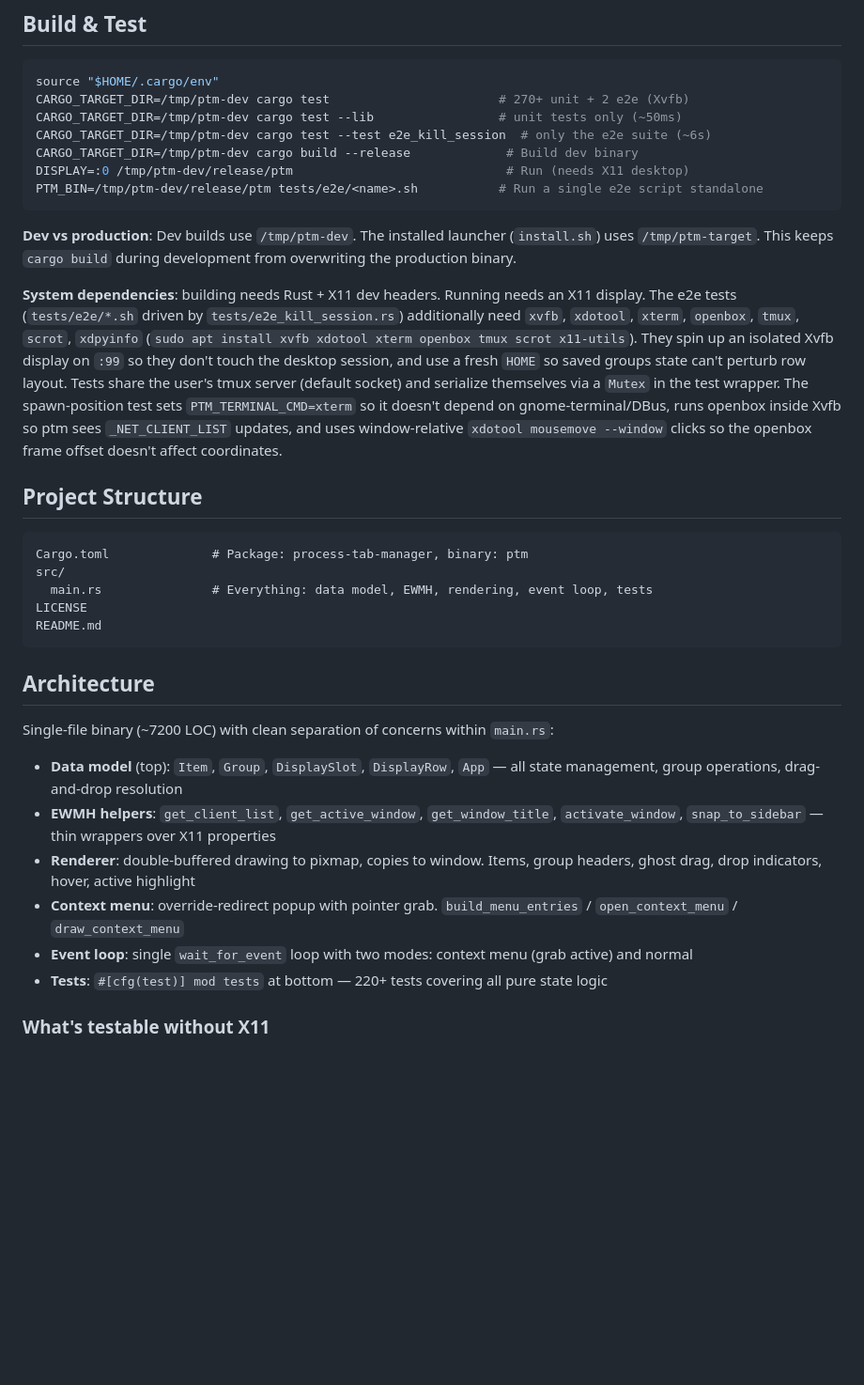
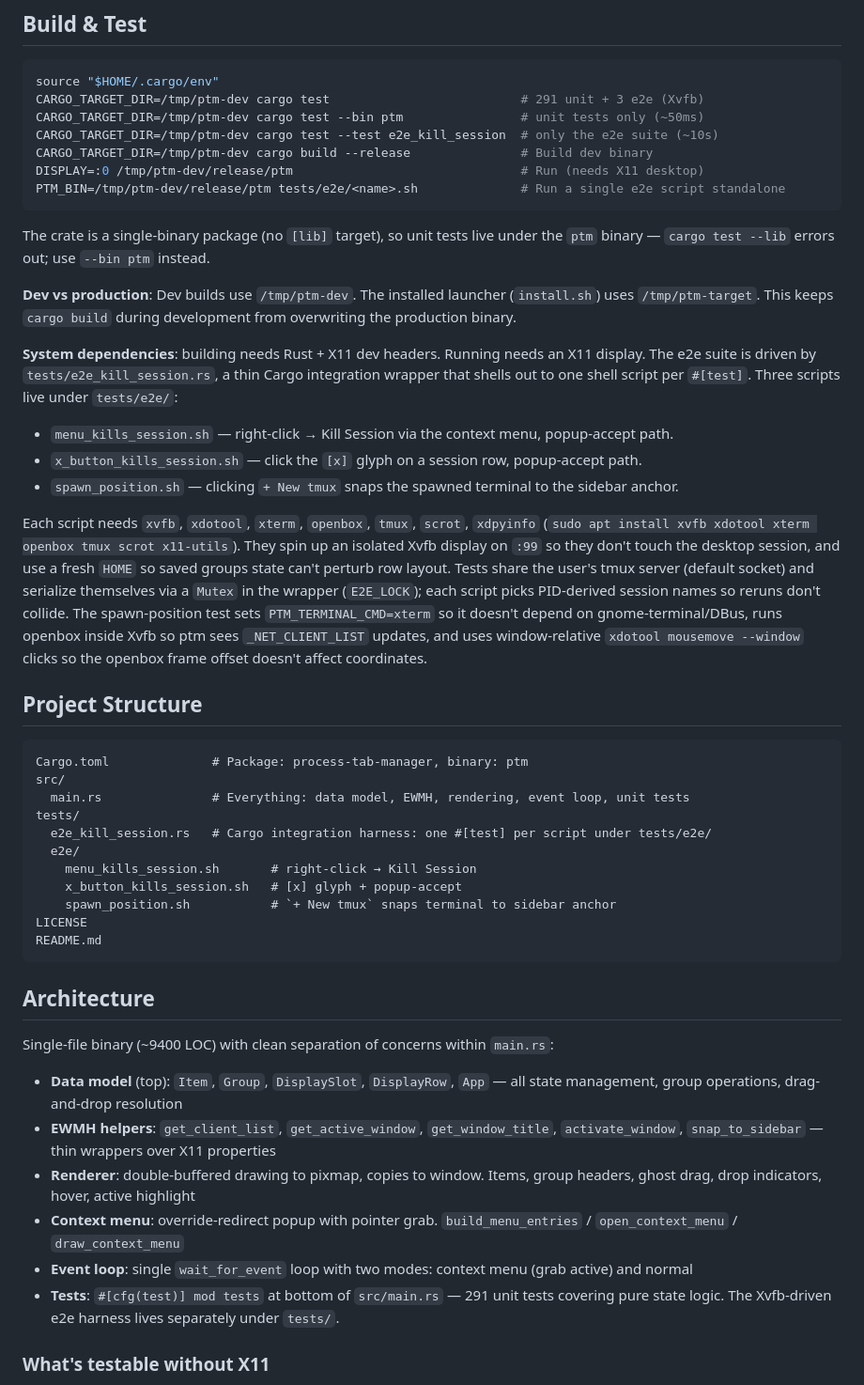
Before and after one commit to science/process-tab-manager, a Markdown page: CLAUDE.md, the part around one of its changes. Shown at 94% size. Drawn GitHub-style; blank space fills up the shorter version.

Commit message:
docs(claude): bring test-infrastructure section in line with the e2e harness
Refreshes CLAUDE.md to reflect the post-Cluster-4 reality:
  * test counts updated from "270+ unit + 2 e2e" / "220+ tests" to the
    current 291 unit + 3 e2e
  * unit-test-only command: `cargo test --bin ptm` (the previous
    `--lib` form errors out — this crate has no [lib] target, only the
    `ptm` binary)
  * Project Structure block now lists tests/e2e_kill_session.rs and
    the three drivers under tests/e2e/
  * LOC bumped ~7200 → ~9400
  * TDD workflow grows a Tier-2 (Xvfb e2e) entry and step-1 instructions
    for picking which tier a new test belongs in

````diff
--- a/CLAUDE.md
+++ b/CLAUDE.md
@@ -6,38 +6,52 @@ Vertical sidebar for managing application windows on Linux/X11. Pure X11 via x11
 
 ```bash
 source "$HOME/.cargo/env"
-CARGO_TARGET_DIR=/tmp/ptm-dev cargo test                       # 270+ unit + 2 e2e (Xvfb)
-CARGO_TARGET_DIR=/tmp/ptm-dev cargo test --lib                 # unit tests only (~50ms)
-CARGO_TARGET_DIR=/tmp/ptm-dev cargo test --test e2e_kill_session  # only the e2e suite (~6s)
-CARGO_TARGET_DIR=/tmp/ptm-dev cargo build --release             # Build dev binary
-DISPLAY=:0 /tmp/ptm-dev/release/ptm                             # Run (needs X11 desktop)
-PTM_BIN=/tmp/ptm-dev/release/ptm tests/e2e/<name>.sh           # Run a single e2e script standalone
+CARGO_TARGET_DIR=/tmp/ptm-dev cargo test                          # 291 unit + 3 e2e (Xvfb)
+CARGO_TARGET_DIR=/tmp/ptm-dev cargo test --bin ptm                # unit tests only (~50ms)
+CARGO_TARGET_DIR=/tmp/ptm-dev cargo test --test e2e_kill_session  # only the e2e suite (~10s)
+CARGO_TARGET_DIR=/tmp/ptm-dev cargo build --release               # Build dev binary
+DISPLAY=:0 /tmp/ptm-dev/release/ptm                               # Run (needs X11 desktop)
+PTM_BIN=/tmp/ptm-dev/release/ptm tests/e2e/<name>.sh              # Run a single e2e script standalone
 ```
+
+The crate is a single-binary package (no `[lib]` target), so unit tests live under the `ptm` binary — `cargo test --lib` errors out; use `--bin ptm` instead.
 
 **Dev vs production**: Dev builds use `/tmp/ptm-dev`. The installed launcher (`install.sh`) uses `/tmp/ptm-target`. This keeps `cargo build` during development from overwriting the production binary.
 
-**System dependencies**: building needs Rust + X11 dev headers. Running needs an X11 display. The e2e tests (`tests/e2e/*.sh` driven by `tests/e2e_kill_session.rs`) additionally need `xvfb`, `xdotool`, `xterm`, `openbox`, `tmux`, `scrot`, `xdpyinfo` (`sudo apt install xvfb xdotool xterm openbox tmux scrot x11-utils`). They spin up an isolated Xvfb display on `:99` so they don't touch the desktop session, and use a fresh `HOME` so saved groups state can't perturb row layout. Tests share the user's tmux server (default socket) and serialize themselves via a `Mutex` in the test wrapper. The spawn-position test sets `PTM_TERMINAL_CMD=xterm` so it doesn't depend on gnome-terminal/DBus, runs openbox inside Xvfb so ptm sees `_NET_CLIENT_LIST` updates, and uses window-relative `xdotool mousemove --window` clicks so the openbox frame offset doesn't affect coordinates.
+**System dependencies**: building needs Rust + X11 dev headers. Running needs an X11 display. The e2e suite is driven by `tests/e2e_kill_session.rs`, a thin Cargo integration wrapper that shells out to one shell script per `#[test]`. Three scripts live under `tests/e2e/`:
+
+- `menu_kills_session.sh` — right-click → Kill Session via the context menu, popup-accept path.
+- `x_button_kills_session.sh` — click the `[x]` glyph on a session row, popup-accept path.
+- `spawn_position.sh` — clicking `+ New tmux` snaps the spawned terminal to the sidebar anchor.
+
+Each script needs `xvfb`, `xdotool`, `xterm`, `openbox`, `tmux`, `scrot`, `xdpyinfo` (`sudo apt install xvfb xdotool xterm openbox tmux scrot x11-utils`). They spin up an isolated Xvfb display on `:99` so they don't touch the desktop session, and use a fresh `HOME` so saved groups state can't perturb row layout. Tests share the user's tmux server (default socket) and serialize themselves via a `Mutex` in the wrapper (`E2E_LOCK`); each script picks PID-derived session names so reruns don't collide. The spawn-position test sets `PTM_TERMINAL_CMD=xterm` so it doesn't depend on gnome-terminal/DBus, runs openbox inside Xvfb so ptm sees `_NET_CLIENT_LIST` updates, and uses window-relative `xdotool mousemove --window` clicks so the openbox frame offset doesn't affect coordinates.
 
 ## Project Structure
 
 ```
 Cargo.toml              # Package: process-tab-manager, binary: ptm
 src/
-  main.rs               # Everything: data model, EWMH, rendering, event loop, tests
+  main.rs               # Everything: data model, EWMH, rendering, event loop, unit tests
+tests/
+  e2e_kill_session.rs   # Cargo integration harness: one #[test] per script under tests/e2e/
+  e2e/
+    menu_kills_session.sh       # right-click → Kill Session
+    x_button_kills_session.sh   # [x] glyph + popup-accept
+    spawn_position.sh           # `+ New tmux` snaps terminal to sidebar anchor
 LICENSE
 README.md
 ```
 
 ## Architecture
 
-Single-file binary (~7200 LOC) with clean separation of concerns within `main.rs`:
+Single-file binary (~9400 LOC) with clean separation of concerns within `main.rs`:
 
 - **Data model** (top): `Item`, `Group`, `DisplaySlot`, `DisplayRow`, `App` — all state management, group operations, drag-and-drop resolution
 - **EWMH helpers**: `get_client_list`, `get_active_window`, `get_window_title`, `activate_window`, `snap_to_sidebar` — thin wrappers over X11 properties
 - **Renderer**: double-buffered drawing to pixmap, copies to window. Items, group headers, ghost drag, drop indicators, hover, active highlight
 - **Context menu**: override-redirect popup with pointer grab. `build_menu_entries` / `open_context_menu` / `draw_context_menu`
 - **Event loop**: single `wait_for_event` loop with two modes: context menu (grab active) and normal
-- **Tests**: `#[cfg(test)] mod tests` at bottom — 220+ tests covering all pure state logic
+- **Tests**: `#[cfg(test)] mod tests` at bottom of `src/main.rs` — 291 unit tests covering pure state logic. The Xvfb-driven e2e harness lives separately under `tests/`.
 
 ### What's testable without X11
 
````
Also changed, not shown: other parts of CLAUDE.md (+8 -4 lines).
